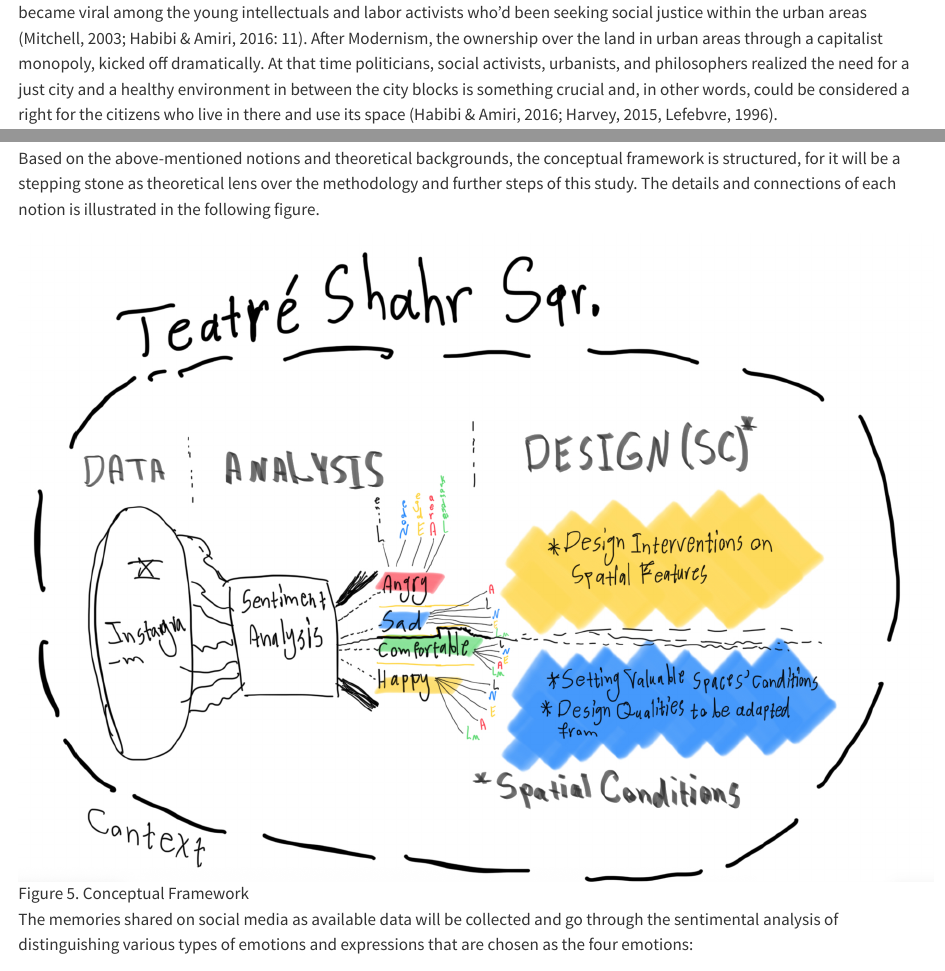
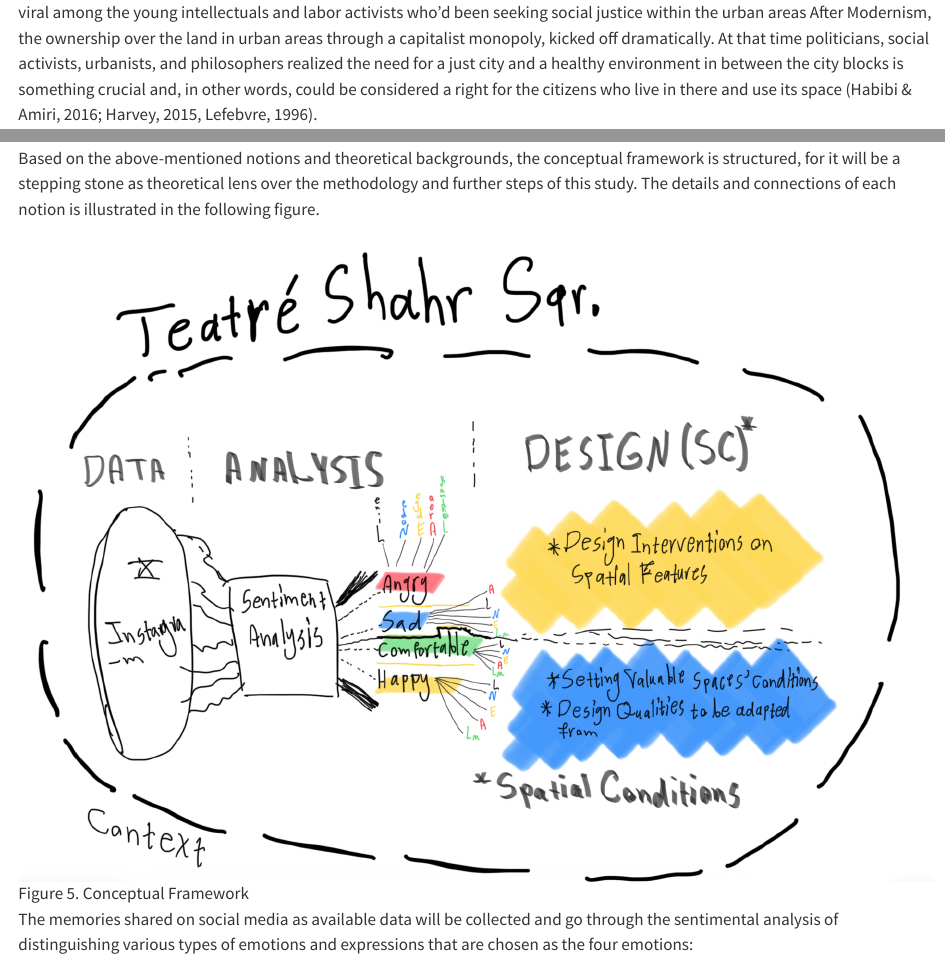
Before and after one commit to ssaffarzadeh/UrbanDigitalMemory, a Quarto document (report.qmd): the page in a window 1100 px wide, from 440 px down, and a second part further down, joined at a grey line. Rendered offline with R 4.5, knitr and Pandoc in place of Quarto, with nearby package versions.

Commit message:
updating the references

```diff
--- a/references.bib
+++ b/references.bib
@@ -146,3 +146,22 @@
 	author = {Lynch, Kevin},
 	langid = {en}
 }
+
+@techreport{lefebvre,
+	title = {The Right to the City},
+	author = {Lefebvre, Henri}
+}
+
+@book{lefebvre1968,
+	title = {The Right to the City},
+	author = {Lefebvre, Henri},
+	year = {1968},
+	date = {1968}
+}
+
+@article{mitchell2003,
+	title = {The End of Public Space? People's Park, Definitions of the Public and Democracy},
+	author = {Mitchell, Don},
+	year = {2003},
+	date = {2003}
+}
--- a/report.qmd
+++ b/report.qmd
@@ -15,7 +15,7 @@
 
 ### Right to the memory as a right to the city
 
-The Right to the City was coined by the French philosopher, Henry Lefebvre (1996), during the era in which the social movements became viral among the young intellectuals and labor activists who’d been seeking social justice within the urban areas (Mitchell, 2003; Habibi & Amiri, 2016: 11). After Modernism, the ownership over the land in urban areas through a capitalist monopoly, kicked off dramatically. At that time politicians, social activists, urbanists, and philosophers realized the need for a just city and a healthy environment in between the city blocks is something crucial and, in other words, could be considered a right for the citizens who live in there and use its space (Habibi & Amiri, 2016; Harvey, 2015, Lefebvre, 1996).
+The Right to the City was coined by the French philosopher, Henry @lefebvre1968/1996 during the era in which the social movements became viral among the young intellectuals and labor activists who’d been seeking social justice within the urban areas After Modernism, the ownership over the land in urban areas through a capitalist monopoly, kicked off dramatically. At that time politicians, social activists, urbanists, and philosophers realized the need for a just city and a healthy environment in between the city blocks is something crucial and, in other words, could be considered a right for the citizens who live in there and use its space (Habibi & Amiri, 2016; Harvey, 2015, Lefebvre, 1996).
 
 Furthermore, the notion was developed by David Harvey (2015) who argued that city dwellers can fight for their right over the space and generally, over the city. This act works against the manipulation and trespassing of the public domain by private developers and governments who attempt to carry out capitalism all over the vacant spaces for profit. Harvey (2015) suggested that this could be prevented by the public with social activities and demonstrations by knowing the Right to the City as their individual will to make a change in their living space and ultimately change themselves. Thus, the Right to the City is mostly interpreted as the right to public space. Who has access to it and who doesn’t, defines this right (Harvey, 2015; Habibi & Amiri, 2016; Moroni & Chiodelli, 2014).
 
@@ -147,7 +147,7 @@
 
 Based on the above-mentioned notions and theoretical backgrounds, the conceptual framework is structured, for it will be a stepping stone as theoretical lens over the methodology and further steps of this study. The details and connections of each notion is illustrated in the following figure.
 
-![Figure 5. Conceptual Framework](images/Screenshot 2026-01-11 at 19.05.48.png)
+![Figure 5. Conceptual Framework](images/Screenshot%202026-01-11%20at%2019.05.48.png)
 
 The memories shared on social media as available data will be collected and go through the sentimental analysis of distinguishing various types of emotions and expressions that are chosen as the four emotions:
 
```
Also changed, not shown: Report.html, report.qmd (4 more changed lines).
